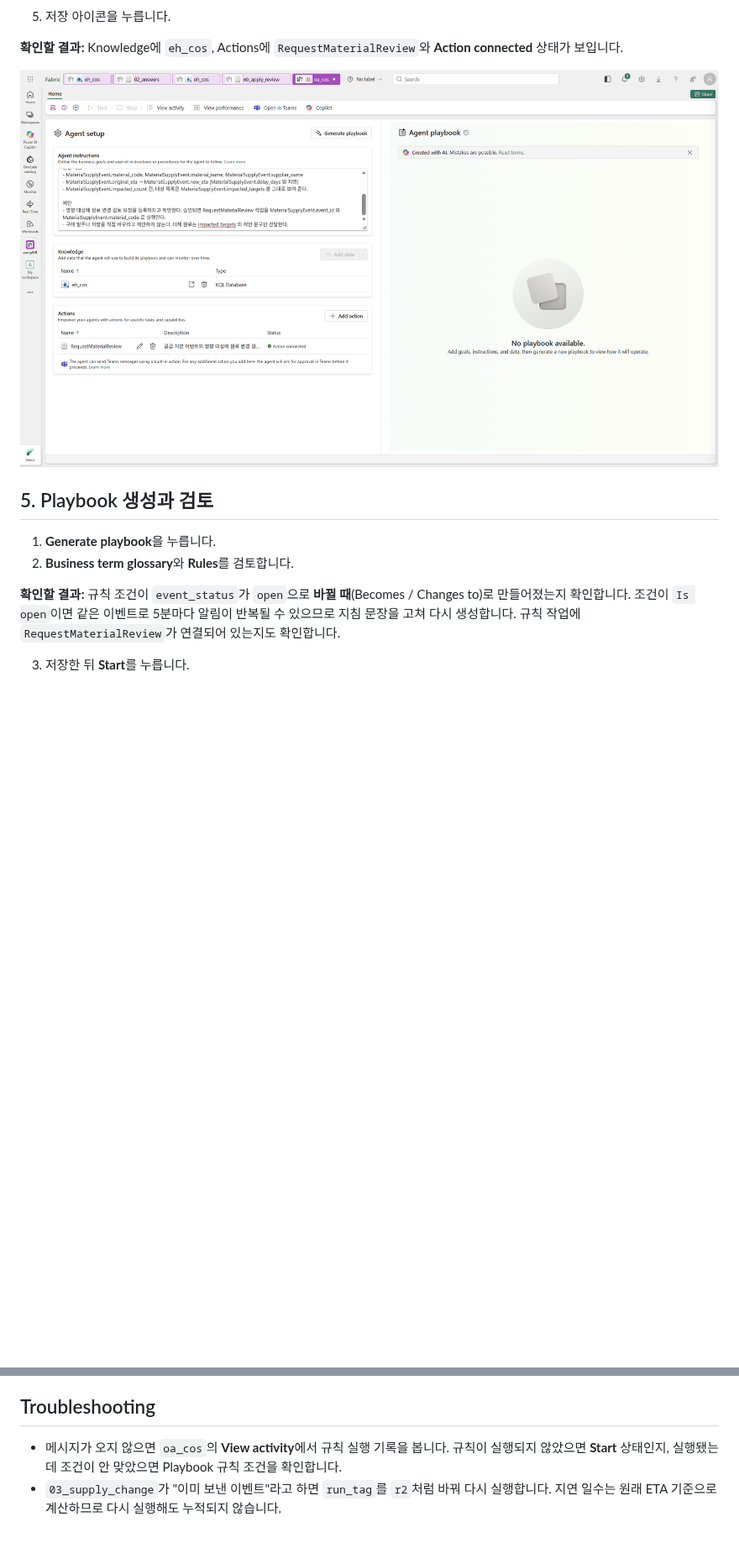
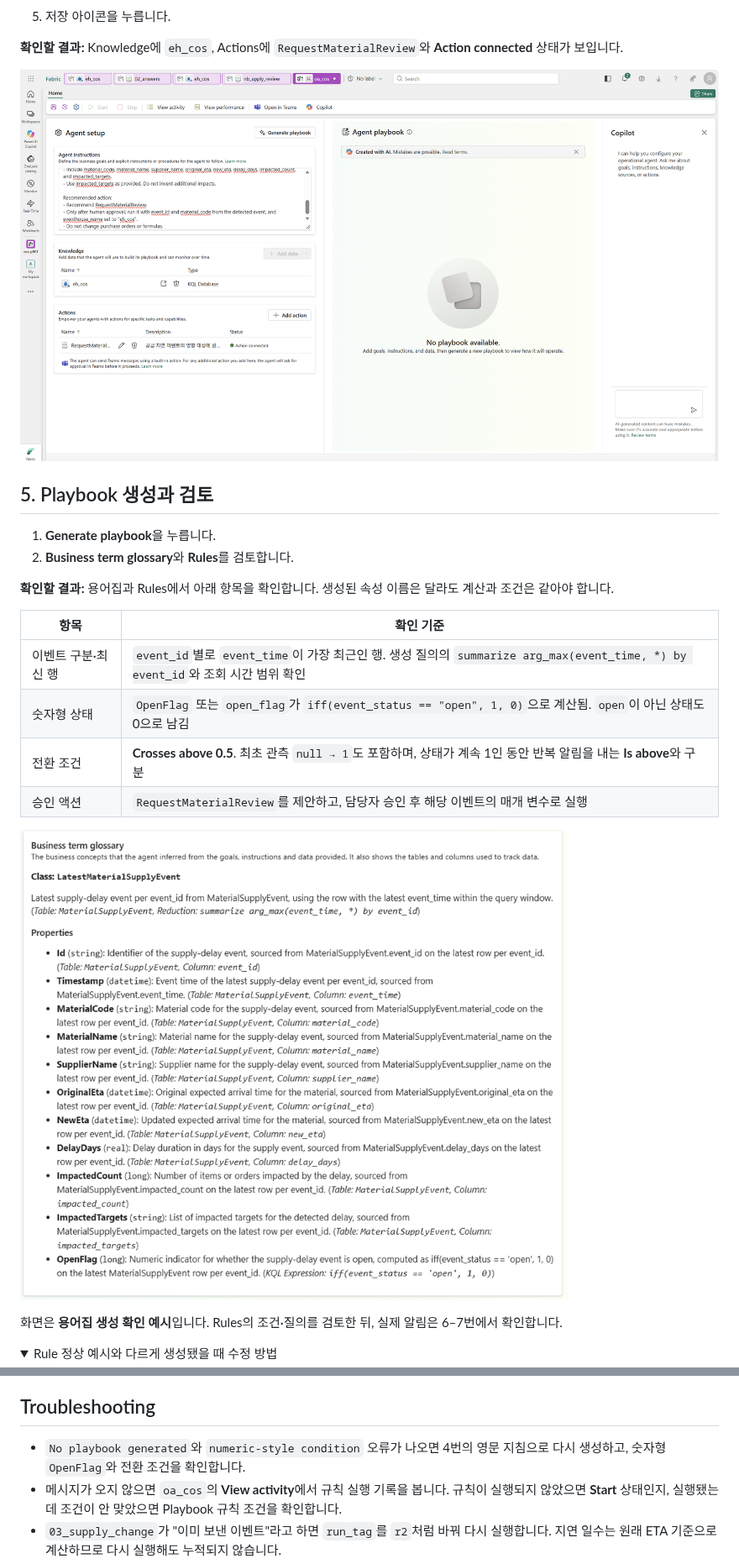
Before and after one commit to minkyung01/fabric-cosmetics-workshop, a Markdown page: docs/04-operations-agent.md, 2 parts joined by grey strips. Shown at 84% size. Rendered like a GitHub page; pictures changed too: assets/screenshots/04-agent-setup-connected.png, assets/screenshots/04-playbook-glossary.png (added); folded sections open; blank space fills up the shorter version.

```diff
--- a/docs/04-operations-agent.md
+++ b/docs/04-operations-agent.md
@@ -175,6 +183,19 @@ MaterialSupplyEvent
 1. **Generate playbook**을 누릅니다.
 2. **Business term glossary**와 **Rules**를 검토합니다.
 
-**확인할 결과:** 규칙 조건이 `event_status`가 `open`으로 **바뀔 때**(Becomes / Changes to)로 만들어졌는지 확인합니다. 조건이 `Is open`이면 같은 이벤트로 5분마다 알림이 반복될 수 있으므로 지침 문장을 고쳐 다시 생성합니다. 규칙 작업에 `RequestMaterialReview`가 연결되어 있는지도 확인합니다.
+**확인할 결과:** 용어집과 Rules에서 아래 항목을 확인합니다. 생성된 속성 이름은 달라도 계산과 조건은 같아야 합니다.
 
-3. 저장한 뒤 **Start**를 누릅니다.
+| 항목 | 확인 기준 |
+| --- | --- |
+| 이벤트 구분·최신 행 | `event_id`별로 `event_time`이 가장 최근인 행. 생성 질의의 `summarize arg_max(event_time, *) by event_id`와 조회 시간 범위 확인 |
+| 숫자형 상태 | `OpenFlag` 또는 `open_flag`가 `iff(event_status == "open", 1, 0)`으로 계산됨. `open`이 아닌 상태도 0으로 남김 |
+| 전환 조건 | **Crosses above 0.5**. 최초 관측 `null → 1`도 포함하며, 상태가 계속 1인 동안 반복 알림을 내는 **Is above**와 구분 |
+| 승인 액션 | `RequestMaterialReview`를 제안하고, 담당자 승인 후 해당 이벤트의 매개 변수로 실행 |
+
+![Business term glossary에 이벤트별 최신 행과 숫자형 OpenFlag가 생성된 예시](../assets/screenshots/04-playbook-glossary.png)
+
+화면은 **용어집 생성 확인 예시**입니다. Rules의 조건·질의를 검토한 뒤, 실제 알림은 6–7번에서 확인합니다.
+
+<details>
+<summary>Rule 정상 예시와 다르게 생성됐을 때 수정 방법</summary>
+
@@ -215,6 +276,7 @@ MaterialSupplyEvent
 
 ## Troubleshooting
 
+- `No playbook generated`와 `numeric-style condition` 오류가 나오면 4번의 영문 지침으로 다시 생성하고, 숫자형 `OpenFlag`와 전환 조건을 확인합니다.
 - 메시지가 오지 않으면 `oa_cos`의 **View activity**에서 규칙 실행 기록을 봅니다. 규칙이 실행되지 않았으면 **Start** 상태인지, 실행됐는데 조건이 안 맞았으면 Playbook 규칙 조건을 확인합니다.
 - `03_supply_change`가 "이미 보낸 이벤트"라고 하면 `run_tag`를 `r2`처럼 바꿔 다시 실행합니다. 지연 일수는 원래 ETA 기준으로 계산하므로 다시 실행해도 누적되지 않습니다.
 - "MaterialSupplyEvent 테이블이 없다"는 오류가 나면 2단계를 먼저 실행합니다.
```
Also changed, not shown: other parts of docs/04-operations-agent.md (+62 -13 lines), admin/preview-limitations.md (+2 -1 lines), assets/screenshots/04-playbook-rule.png (added), 3 other files.
